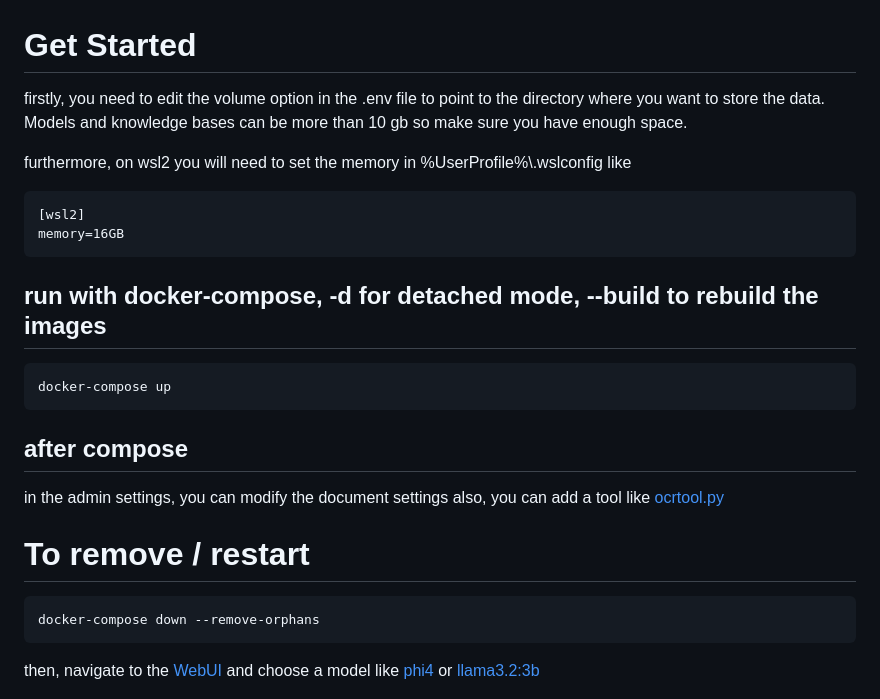
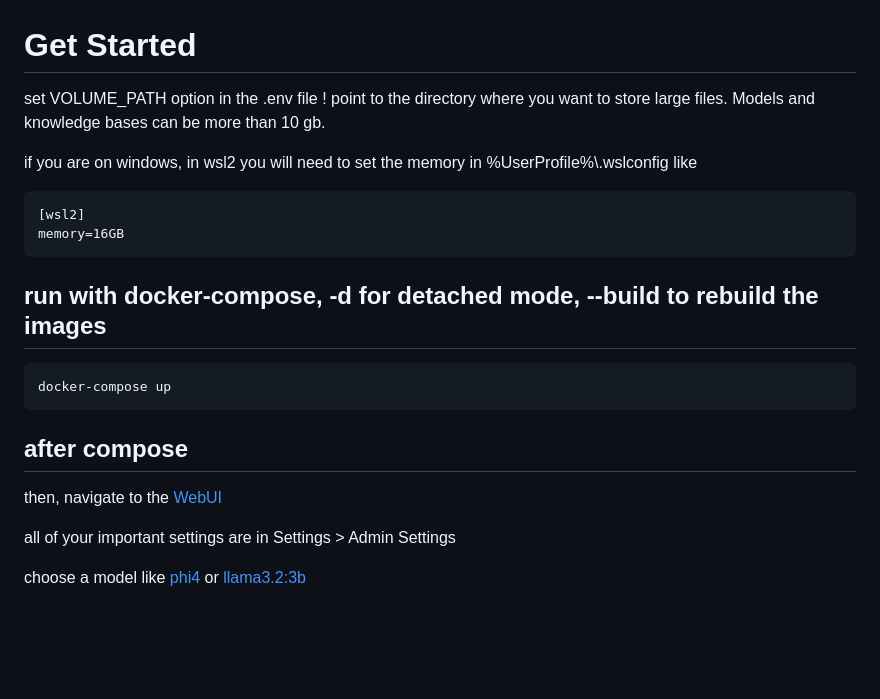
Before and after one commit to captn-hook/SimpleSearch, a Markdown page: readme.md, the part around the change printed below. Rendered like a GitHub page; blank space fills up the shorter version.

```diff
--- a/readme.md
+++ b/readme.md
@@ -1,8 +1,9 @@
 # Get Started
 
-firstly, you need to edit the volume option in the .env file to point to the directory where you want to store the data. Models and knowledge bases can be more than 10 gb so make sure you have enough space.
+set VOLUME_PATH option in the .env file !
+point to the directory where you want to store large files. Models and knowledge bases can be more than 10 gb.
 
-furthermore, on wsl2 you will need to set the memory in %UserProfile%\\.wslconfig like
+if you are on windows, in wsl2 you will need to set the memory in %UserProfile%\\.wslconfig like
 
     [wsl2]
     memory=16GB
@@ -13,13 +14,12 @@ furthermore, on wsl2 you will need to set the memory in %UserProfile%\\.wslconfi
 
 ## after compose
 
-in the admin settings, you can modify the document settings
-also, you can add a tool like [ocrtool.py](./ocrtool.py)
 
-# To remove / restart
 
-    docker-compose down --remove-orphans
+then, navigate to the [WebUI](http://localhost:3000/)
 
-then, navigate to the [WebUI](http://localhost:3000/) and choose a model like [phi4](https://ollama.com/library/phi4) or [llama3.2:3b](https://ollama.com/library/llama3.2:3b)
+all of your important settings are in Settings > Admin Settings
+
+choose a model like [phi4](https://ollama.com/library/phi4) or [llama3.2:3b](https://ollama.com/library/llama3.2:3b)
 
 ![img](./image.png)
```
Also changed, not shown: other parts of readme.md (+22 -10 lines), image1.png (added), image3.png (added), 4 other files.
